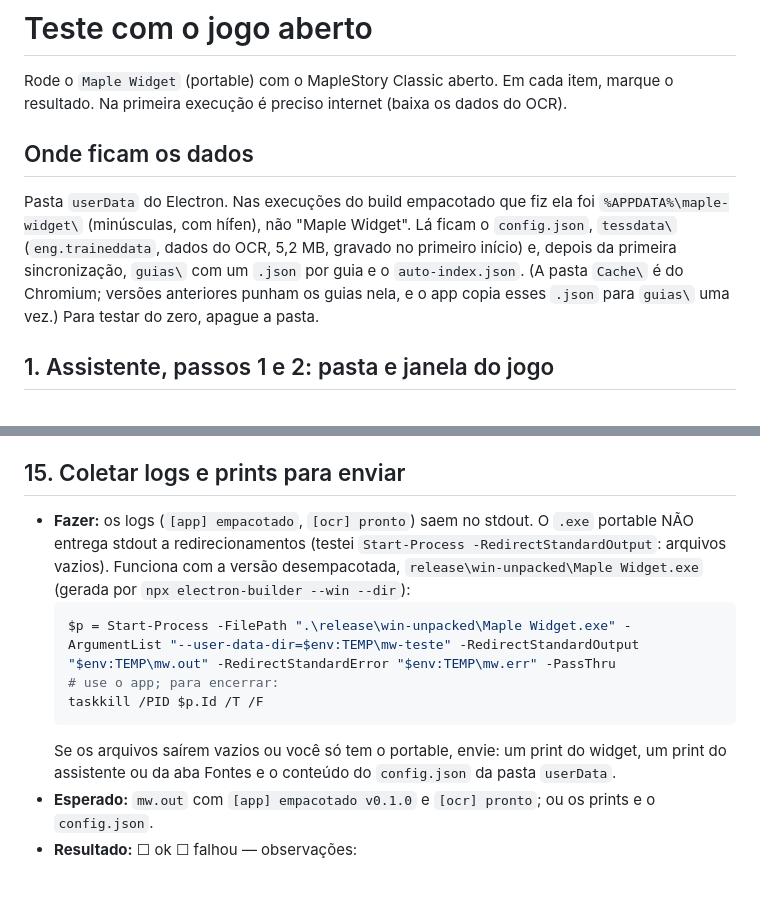
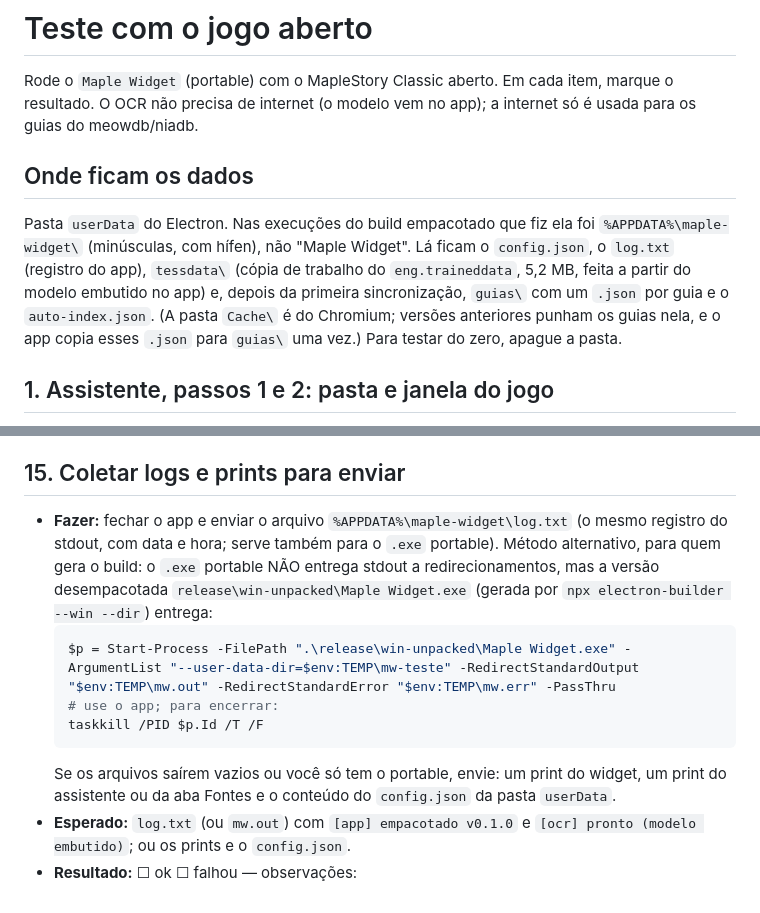
Before and after one commit to bielfernandes-projects/maple-widget, a Markdown page: docs/teste-com-o-jogo.md, 2 parts joined by grey strips. GitHub-like rendering.

````diff
--- a/docs/teste-com-o-jogo.md
+++ b/docs/teste-com-o-jogo.md
@@ -1,10 +1,10 @@
 # Teste com o jogo aberto
 
 Rode o `Maple Widget` (portable) com o MapleStory Classic aberto. Em cada item, marque o resultado.
-Na primeira execução é preciso internet (baixa os dados do OCR).
+O OCR não precisa de internet (o modelo vem no app); a internet só é usada para os guias do meowdb/niadb.
 
 ## Onde ficam os dados
-Pasta `userData` do Electron. Nas execuções do build empacotado que fiz ela foi `%APPDATA%\maple-widget\` (minúsculas, com hífen), não "Maple Widget". Lá ficam o `config.json`, `tessdata\` (`eng.traineddata`, dados do OCR, 5,2 MB, gravado no primeiro início) e, depois da primeira sincronização, `guias\` com um `.json` por guia e o `auto-index.json`. (A pasta `Cache\` é do Chromium; versões anteriores punham os guias nela, e o app copia esses `.json` para `guias\` uma vez.) Para testar do zero, apague a pasta.
+Pasta `userData` do Electron. Nas execuções do build empacotado que fiz ela foi `%APPDATA%\maple-widget\` (minúsculas, com hífen), não "Maple Widget". Lá ficam o `config.json`, o `log.txt` (registro do app), `tessdata\` (cópia de trabalho do `eng.traineddata`, 5,2 MB, feita a partir do modelo embutido no app) e, depois da primeira sincronização, `guias\` com um `.json` por guia e o `auto-index.json`. (A pasta `Cache\` é do Chromium; versões anteriores punham os guias nela, e o app copia esses `.json` para `guias\` uma vez.) Para testar do zero, apague a pasta.
 
 ## 1. Assistente, passos 1 e 2: pasta e janela do jogo
 - **Fazer:** abrir o app pela primeira vez. Passo 1: conferir a pasta (padrão `C:\Nexon\Library\maplestorycw`); tentar uma pasta inexistente. Passo 2: escolher a janela do jogo ou "Detectar automaticamente".
@@ -82,12 +88,12 @@ Pasta `userData` do Electron. Nas execuções do build empacotado que fiz ela fo
 - **Resultado:** ☐ ok ☐ falhou — observações:
 
 ## 15. Coletar logs e prints para enviar
-- **Fazer:** os logs (`[app] empacotado`, `[ocr] pronto`) saem no stdout. O `.exe` portable NÃO entrega stdout a redirecionamentos (testei `Start-Process -RedirectStandardOutput`: arquivos vazios). Funciona com a versão desempacotada, `release\win-unpacked\Maple Widget.exe` (gerada por `npx electron-builder --win --dir`):
+- **Fazer:** fechar o app e enviar o arquivo `%APPDATA%\maple-widget\log.txt` (o mesmo registro do stdout, com data e hora; serve também para o `.exe` portable). Método alternativo, para quem gera o build: o `.exe` portable NÃO entrega stdout a redirecionamentos, mas a versão desempacotada `release\win-unpacked\Maple Widget.exe` (gerada por `npx electron-builder --win --dir`) entrega:
   ```powershell
   $p = Start-Process -FilePath ".\release\win-unpacked\Maple Widget.exe" -ArgumentList "--user-data-dir=$env:TEMP\mw-teste" -RedirectStandardOutput "$env:TEMP\mw.out" -RedirectStandardError "$env:TEMP\mw.err" -PassThru
   # use o app; para encerrar:
   taskkill /PID $p.Id /T /F
   ```
   Se os arquivos saírem vazios ou você só tem o portable, envie: um print do widget, um print do assistente ou da aba Fontes e o conteúdo do `config.json` da pasta `userData`.
-- **Esperado:** `mw.out` com `[app] empacotado v0.1.0` e `[ocr] pronto`; ou os prints e o `config.json`.
+- **Esperado:** `log.txt` (ou `mw.out`) com `[app] empacotado v0.1.0` e `[ocr] pronto (modelo embutido)`; ou os prints e o `config.json`.
 - **Resultado:** ☐ ok ☐ falhou — observações:
````
Also changed, not shown: other parts of docs/teste-com-o-jogo.md (+15 -9 lines), README.md (+15 -5 lines).
